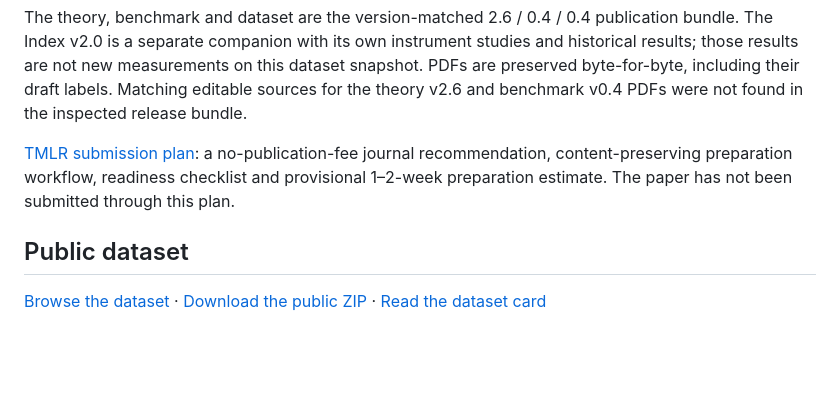
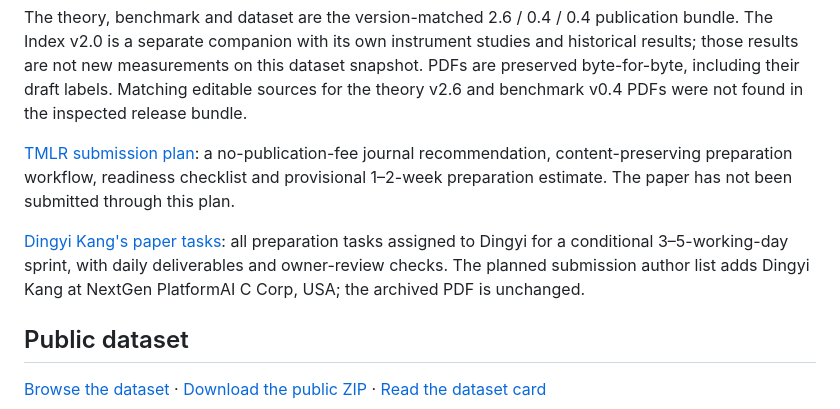
Before and after one commit to integritynoble/artificial-intelligence-levels, a Markdown page: README.md, the part around the change. Rendered like a GitHub page; blank space fills up the shorter version.

Commit message:
Assign Dingyi Kang the five-day paper preparation sprint

```diff
--- a/README.md
+++ b/README.md
@@ -15,6 +15,8 @@ This is a publication snapshot, not a complete benchmark service or an independe
 The theory, benchmark and dataset are the version-matched 2.6 / 0.4 / 0.4 publication bundle. The Index v2.0 is a separate companion with its own instrument studies and historical results; those results are not new measurements on this dataset snapshot. PDFs are preserved byte-for-byte, including their draft labels. Matching editable sources for the theory v2.6 and benchmark v0.4 PDFs were not found in the inspected release bundle.
 
 [TMLR submission plan](TMLR_SUBMISSION_PLAN.md): a no-publication-fee journal recommendation, content-preserving preparation workflow, readiness checklist and provisional 1–2-week preparation estimate. The paper has not been submitted through this plan.
+
+[Dingyi Kang's paper tasks](DINGYI_KANG_PAPER_TASKS.md): all preparation tasks assigned to Dingyi for a conditional 3–5-working-day sprint, with daily deliverables and owner-review checks. The planned submission author list adds Dingyi Kang at NextGen PlatformAI C Corp, USA; the archived PDF is unchanged.
 
 ## Public dataset
 
```
Also changed, not shown: DINGYI_KANG_PAPER_TASKS.md (added, +138 -0 lines), TMLR_SUBMISSION_PLAN.md (+6 -0 lines).
